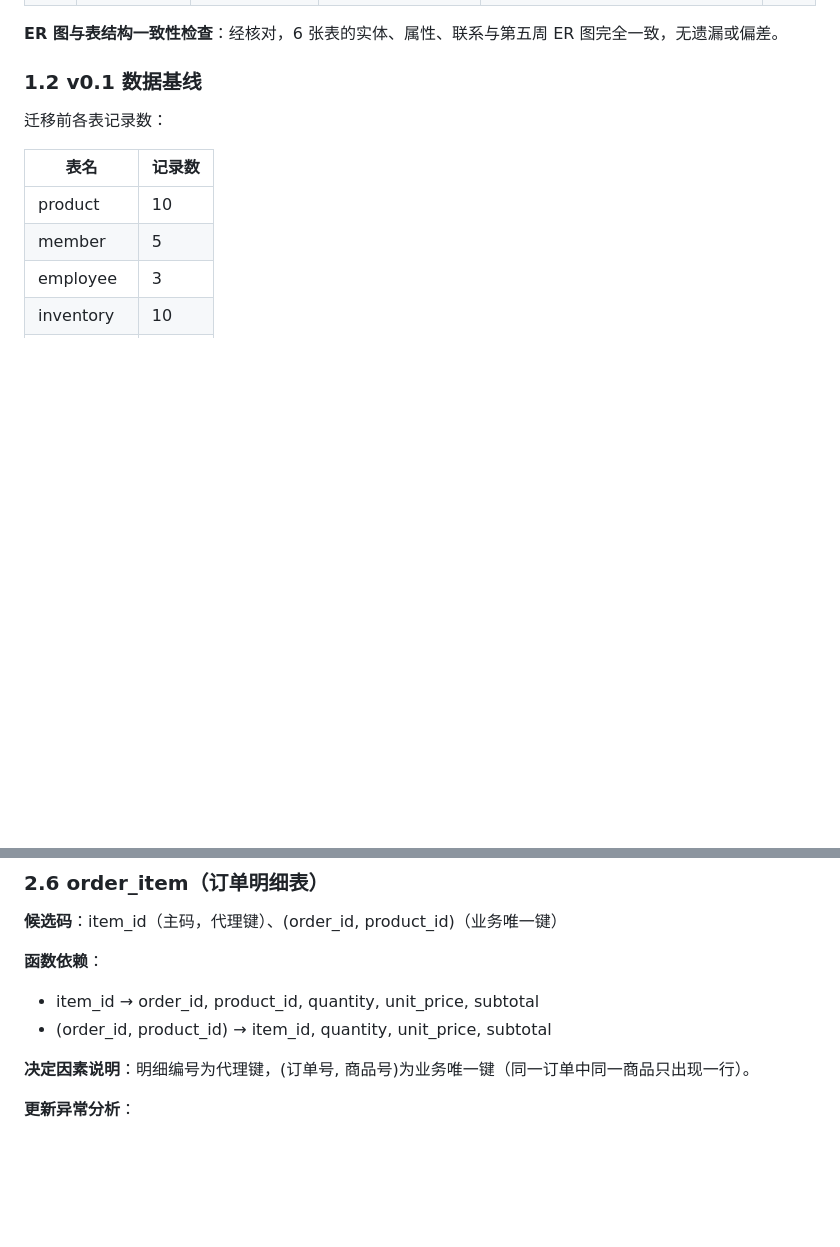
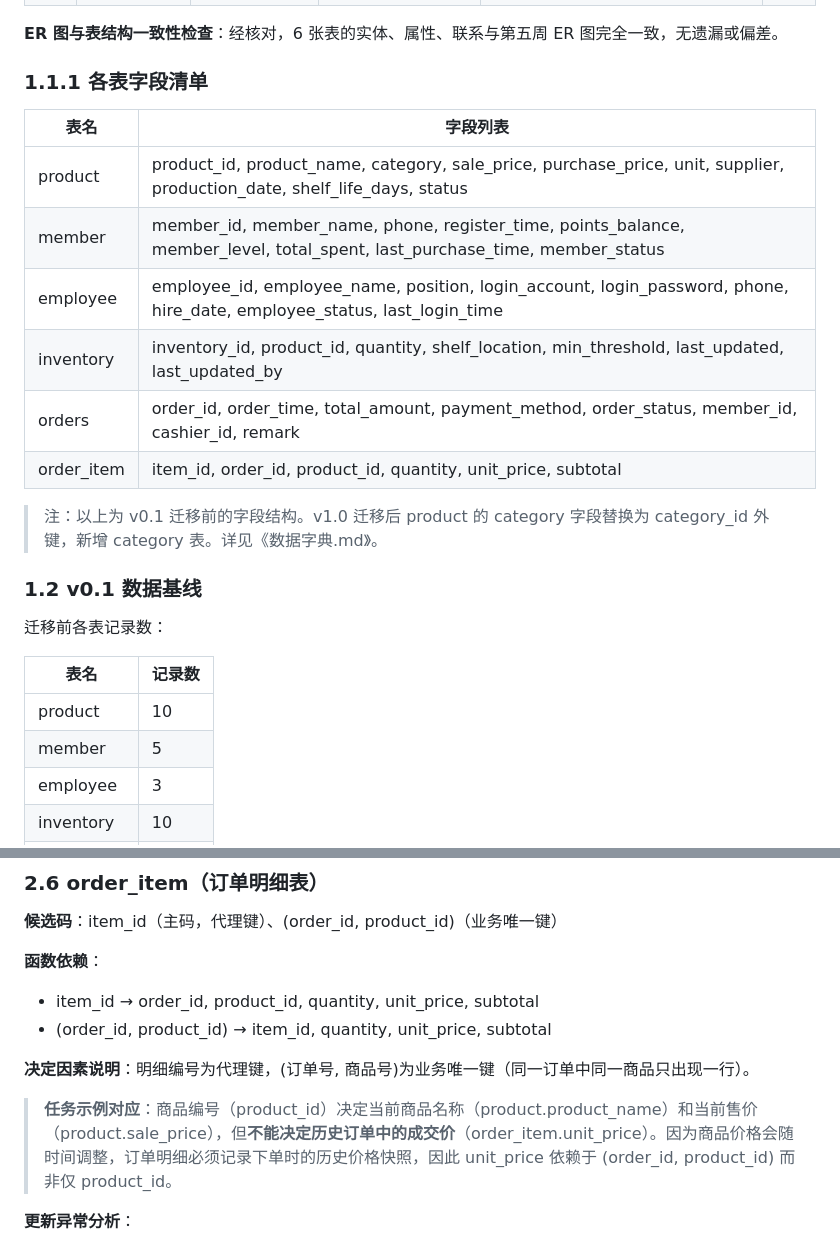
Before and after one commit to balabalabbbb/SQL-job, a Markdown page: stage2/week6/依赖与范式分析.md, 2 parts joined by grey strips. GitHub-like rendering; blank space fills up the shorter version.

Commit message:
补充：1.1节增加各表字段清单，order_item分析引用任务示例（商品编号决定当前名称但不决定历史成交价）

```diff
--- a/stage2/week6/依赖与范式分析.md
+++ b/stage2/week6/依赖与范式分析.md
@@ -30,6 +30,19 @@
 | 订单明细 | order_item | item_id | item_id, (order_id, product_id) | order_id→orders, product_id→product | 6 |
 
 **ER 图与表结构一致性检查**：经核对，6 张表的实体、属性、联系与第五周 ER 图完全一致，无遗漏或偏差。
+
+### 1.1.1 各表字段清单
+
+| 表名 | 字段列表 |
+|---|---|
+| product | product_id, product_name, category, sale_price, purchase_price, unit, supplier, production_date, shelf_life_days, status |
+| member | member_id, member_name, phone, register_time, points_balance, member_level, total_spent, last_purchase_time, member_status |
+| employee | employee_id, employee_name, position, login_account, login_password, phone, hire_date, employee_status, last_login_time |
+| inventory | inventory_id, product_id, quantity, shelf_location, min_threshold, last_updated, last_updated_by |
+| orders | order_id, order_time, total_amount, payment_method, order_status, member_id, cashier_id, remark |
+| order_item | item_id, order_id, product_id, quantity, unit_price, subtotal |
+
+> 注：以上为 v0.1 迁移前的字段结构。v1.0 迁移后 product 的 category 字段替换为 category_id 外键，新增 category 表。详见《数据字典.md》。
 
 ### 1.2 v0.1 数据基线
 
@@ -195,6 +208,8 @@
 
 **决定因素说明**：明细编号为代理键，(订单号, 商品号)为业务唯一键（同一订单中同一商品只出现一行）。
 
+> **任务示例对应**：商品编号（product_id）决定当前商品名称（product.product_name）和当前售价（product.sale_price），但**不能决定历史订单中的成交价**（order_item.unit_price）。因为商品价格会随时间调整，订单明细必须记录下单时的历史价格快照，因此 unit_price 依赖于 (order_id, product_id) 而非仅 product_id。
+
 **更新异常分析**：
 - **插入异常**：无。
 - **修改异常**：无。
```
